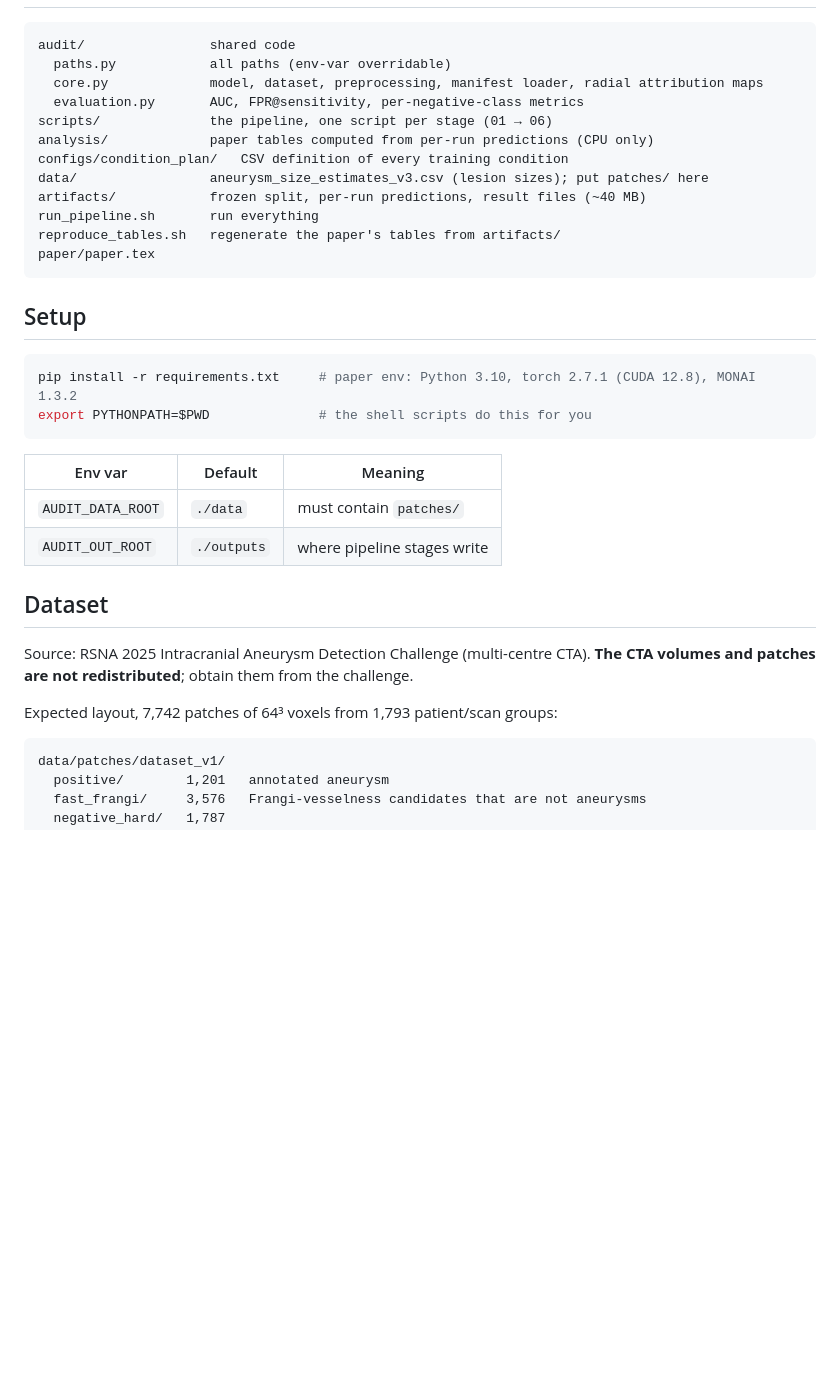
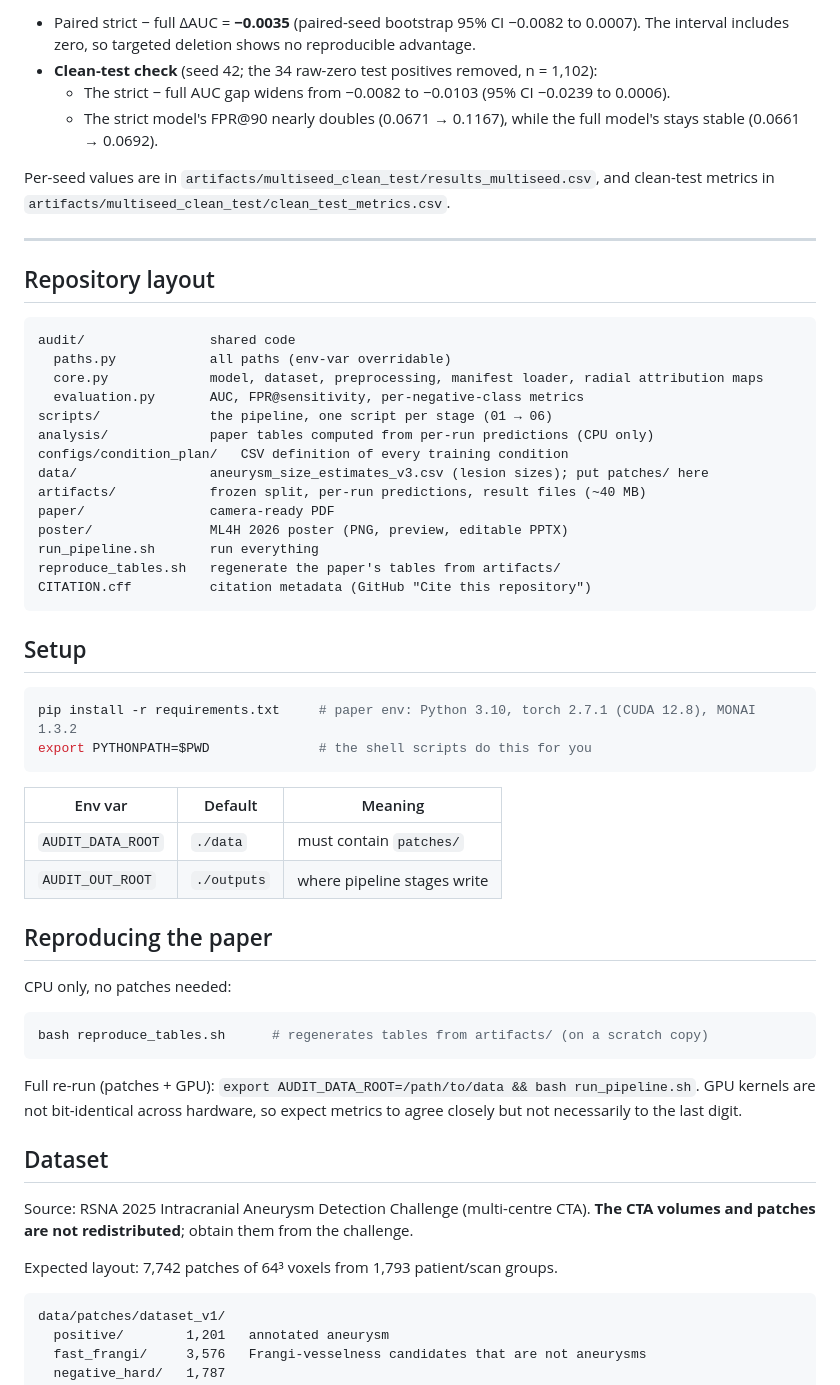
Before and after one commit to MalayPhadke/ml4h_aneursym_audit, a Markdown page: README.md, the part around one of its changes. GitHub-like rendering; blank space fills up the shorter version.

````diff
--- a/README.md
+++ b/README.md
@@ -19,3 +57,13 @@ Headline findings:
+- Paired strict − full ΔAUC = **−0.0035** (paired-seed bootstrap 95% CI −0.0082 to 0.0007). The interval includes zero, so targeted deletion shows no reproducible advantage.
+- **Clean-test check** (seed 42; the 34 raw-zero test positives removed, n = 1,102):
+  - The strict − full AUC gap widens from −0.0082 to −0.0103 (95% CI −0.0239 to 0.0006).
+  - The strict model's FPR@90 nearly doubles (0.0671 → 0.1167), while the full model's stays stable (0.0661 → 0.0692).
+
+Per-seed values are in `artifacts/multiseed_clean_test/results_multiseed.csv`, and clean-test metrics in `artifacts/multiseed_clean_test/clean_test_metrics.csv`.
+
+---
+
+## Repository layout
 
 ```
 audit/                shared code
@@ -27,9 +75,11 @@ analysis/             paper tables computed from per-run predictions (CPU only)
 configs/condition_plan/   CSV definition of every training condition
 data/                 aneurysm_size_estimates_v3.csv (lesion sizes); put patches/ here
 artifacts/            frozen split, per-run predictions, result files (~40 MB)
+paper/                camera-ready PDF
+poster/               ML4H 2026 poster (PNG, preview, editable PPTX)
 run_pipeline.sh       run everything
 reproduce_tables.sh   regenerate the paper's tables from artifacts/
-paper/paper.tex
+CITATION.cff          citation metadata (GitHub "Cite this repository")
 ```
 
 ## Setup
@@ -44,11 +94,21 @@ export PYTHONPATH=$PWD              # the shell scripts do this for you
 | `AUDIT_DATA_ROOT` | `./data` | must contain `patches/` |
 | `AUDIT_OUT_ROOT` | `./outputs` | where pipeline stages write |
 
+## Reproducing the paper
+
+CPU only, no patches needed:
+
+```bash
+bash reproduce_tables.sh      # regenerates tables from artifacts/ (on a scratch copy)
+```
+
+Full re-run (patches + GPU): `export AUDIT_DATA_ROOT=/path/to/data && bash run_pipeline.sh`. GPU kernels are not bit-identical across hardware, so expect metrics to agree closely but not necessarily to the last digit.
+
 ## Dataset
 
 Source: RSNA 2025 Intracranial Aneurysm Detection Challenge (multi-centre CTA). **The CTA volumes and patches are not redistributed**; obtain them from the challenge.
 
-Expected layout, 7,742 patches of 64³ voxels from 1,793 patient/scan groups:
+Expected layout: 7,742 patches of 64³ voxels from 1,793 patient/scan groups.
 
 ```
 data/patches/dataset_v1/
````
Also changed, not shown: other parts of README.md (+81 -36 lines), poster/ML4H2026_poster_preview.png (added), 5 other files.
